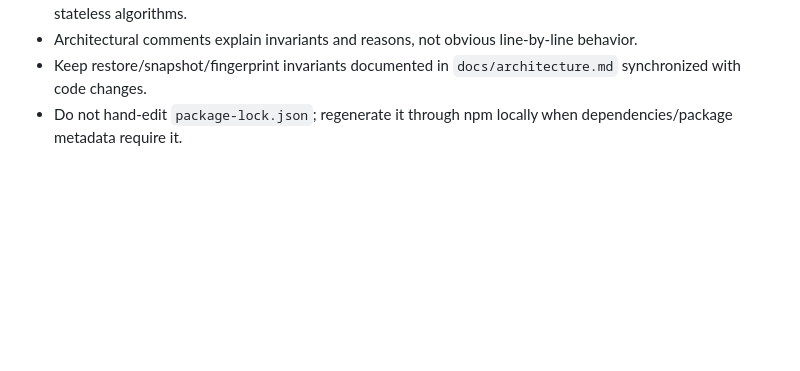
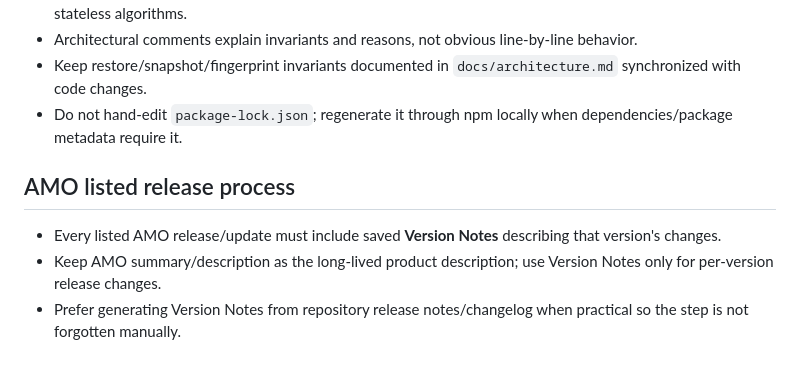
Before and after one commit to dvestezarzlkl/firefox-workspace-manager, a Markdown page: AGENTS.md, the part around the change. Rendered like a GitHub page; blank space fills up the shorter version.

Commit message:
docs: require AMO Version Notes for listed releases

```diff
--- a/AGENTS.md
+++ b/AGENTS.md
@@ -70,3 +70,10 @@ Do not use `localCommand` for secrets. Never place passwords, tokens, private ke
 - Architectural comments explain invariants and reasons, not obvious line-by-line behavior.
 - Keep restore/snapshot/fingerprint invariants documented in `docs/architecture.md` synchronized with code changes.
 - Do not hand-edit `package-lock.json`; regenerate it through npm locally when dependencies/package metadata require it.
+
+
+## AMO listed release process
+
+- Every listed AMO release/update must include saved **Version Notes** describing that version's changes.
+- Keep AMO summary/description as the long-lived product description; use Version Notes only for per-version release changes.
+- Prefer generating Version Notes from repository release notes/changelog when practical so the step is not forgotten manually.
```
